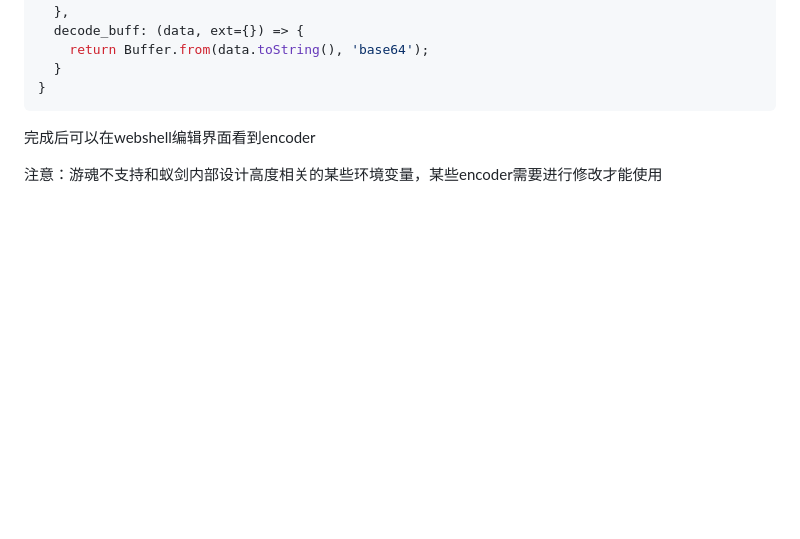
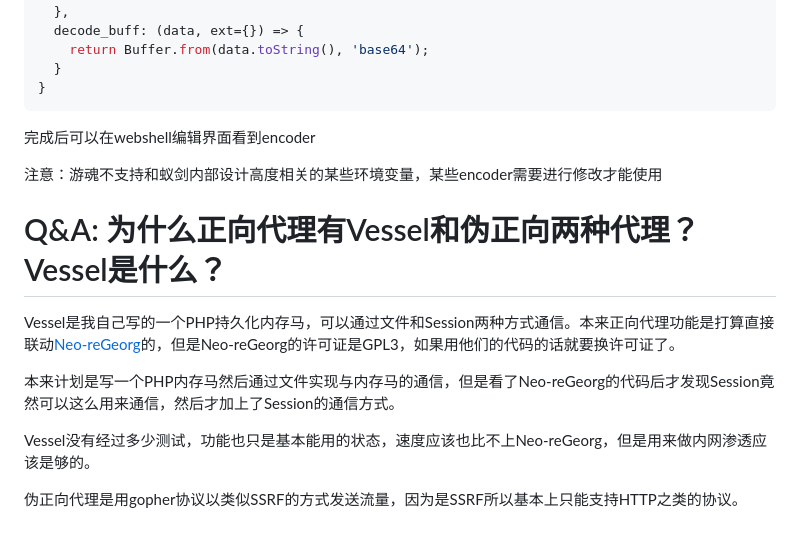
Before and after one commit to Marven11/EtherGhost, a Markdown page: docs.md, the part around the change. GitHub-like rendering; blank space fills up the shorter version.

```diff
--- a/docs.md
+++ b/docs.md
@@ -75,3 +75,13 @@ module.exports = {
 完成后可以在webshell编辑界面看到encoder
 
 注意：游魂不支持和蚁剑内部设计高度相关的某些环境变量，某些encoder需要进行修改才能使用
+
+# Q&A: 为什么正向代理有Vessel和伪正向两种代理？Vessel是什么？
+
+Vessel是我自己写的一个PHP持久化内存马，可以通过文件和Session两种方式通信。本来正向代理功能是打算直接联动[Neo-reGeorg](https://github.com/L-codes/Neo-reGeorg)的，但是Neo-reGeorg的许可证是GPL3，如果用他们的代码的话就要换许可证了。
+
+本来计划是写一个PHP内存马然后通过文件实现与内存马的通信，但是看了Neo-reGeorg的代码后才发现Session竟然可以这么用来通信，然后才加上了Session的通信方式。
+
+Vessel没有经过多少测试，功能也只是基本能用的状态，速度应该也比不上Neo-reGeorg，但是用来做内网渗透应该是够的。
+
+伪正向代理是用gopher协议以类似SSRF的方式发送流量，因为是SSRF所以基本上只能支持HTTP之类的协议。
```
Also changed, not shown: README.md (+22 -9 lines), assets/preview-files.png, assets/preview-homepage.png, assets/preview-terminal.png.
